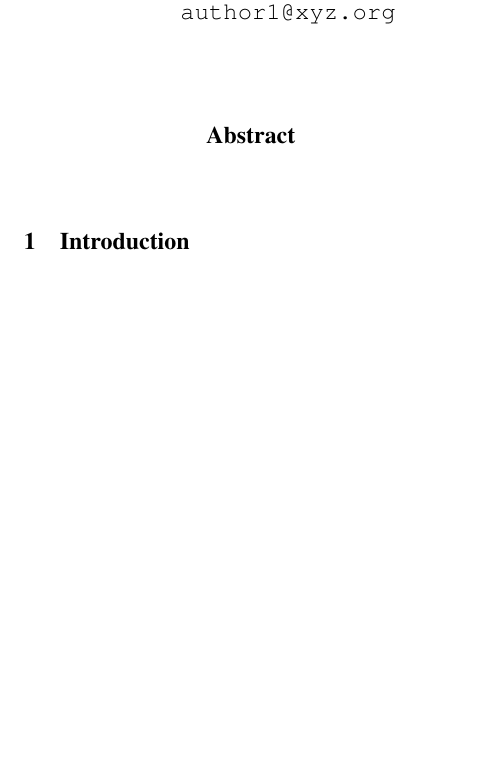
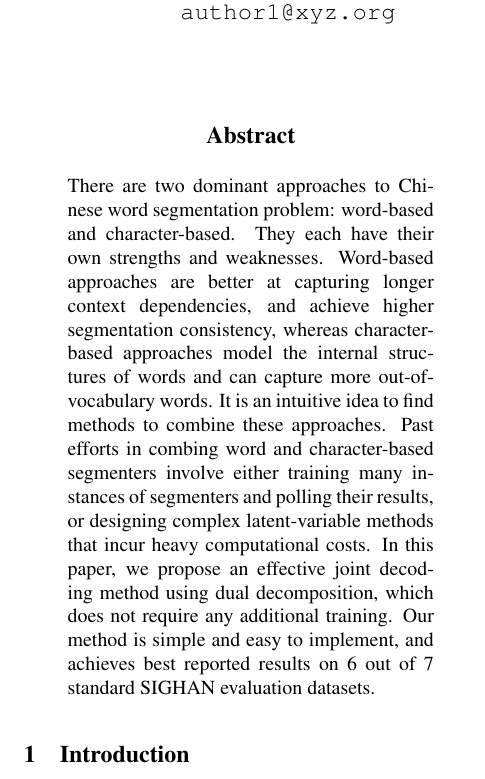
Before and after one commit to mengqiu/cws_emnlp13, a LaTeX paper (cws/emnlp_cws/emnlp_cws.tex, which reads cws/emnlp_cws/abstract.tex): part of one column of page 1 of 4, cut so that both start at the same text, the shorter picture padded with empty space. Compiled offline with pdfLaTeX.

Commit message:
added an abstract draft

```diff
--- a/cws/emnlp_cws/abstract.tex
+++ b/cws/emnlp_cws/abstract.tex
@@ -1,3 +1,4 @@
 \begin{abstract}
-
+There are two dominant approaches to Chinese word segmentation problem: word-based and character-based. They each have their own strengths and weaknesses.
+Word-based approaches are better at capturing longer context dependencies, and achieve higher segmentation consistency, whereas character-based approaches model the internal structures of words and can capture more out-of-vocabulary words. It is an intuitive idea to find methods to combine these approaches. Past efforts in combing word and character-based segmenters involve either training many instances of segmenters and polling their results, or designing complex latent-variable methods that incur heavy computational costs. In this paper, we propose an effective joint decoding method using dual decomposition, which does not require any additional training. Our method is simple and easy to implement, and achieves best reported results on 6 out of 7 standard SIGHAN evaluation datasets.
 \end{abstract}
```
Also changed, not shown: 1 other file.
